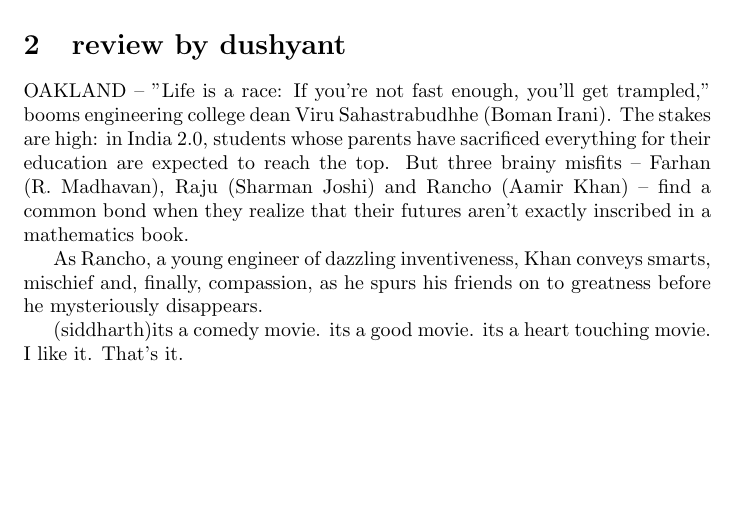
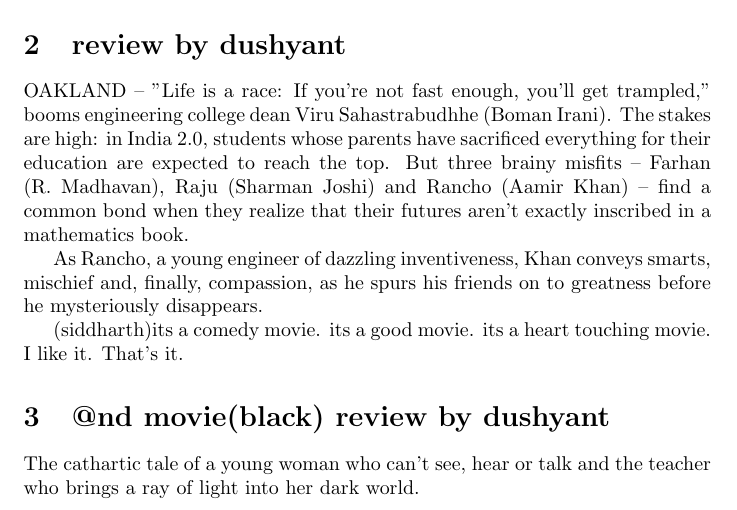
Before and after one commit to dushyantk1509/cs251-git, a LaTeX document (file.tex): part of the page, cut so that both start at the same text, the shorter picture padded with empty space. Compiled offline with pdfLaTeX.

Commit message:
@nd cmmit by dushyant

```diff
--- a/file.tex
+++ b/file.tex
@@ -18,5 +18,6 @@ As Rancho, a young engineer of dazzling inventiveness, Khan conveys smarts, misc
 
 
 (siddharth)its a comedy movie. its a good movie. its a heart touching movie. I like it. That's it.
-
+\section{@nd movie(black) review by dushyant}
+The cathartic tale of a young woman who can't see, hear or talk and the teacher who brings a ray of light into her dark world.
 \end{document}
```
Also changed, not shown: 2 other files.
